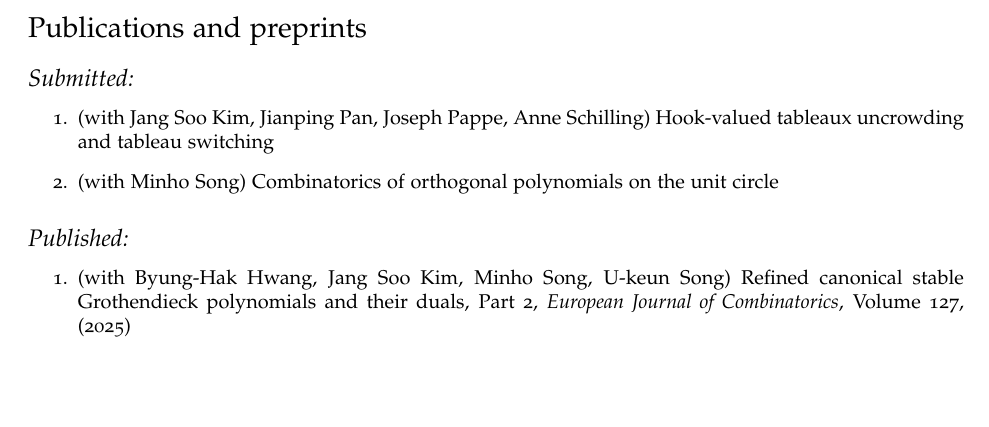
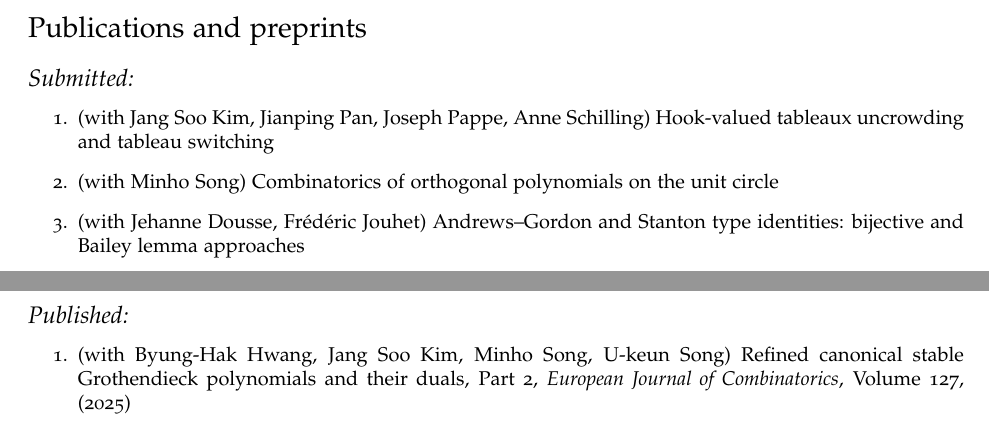
Before and after one commit to JihyeugJang/jihyeugjang.github.io, a LaTeX CV (CV/CV.tex): part of page 1 of 3 before the commit and two parts of pages 1 and 2 of 3 after it, the two joined at a grey line, cut so that both start at the same text, the shorter picture padded with empty space. Compiled offline with pdfLaTeX.

Commit message:
add preprint AGBS identities

```diff
--- a/CV/CV.tex
+++ b/CV/CV.tex
@@ -153,6 +153,7 @@ Enumerative combinatorics and Algebraic combinatorics.
 \begin{enumerate}
 \item (with Jang Soo Kim, Jianping Pan, Joseph Pappe, Anne Schilling) Hook-valued tableaux uncrowding and tableau switching
 \item (with Minho Song) Combinatorics of orthogonal polynomials on the unit circle
+\item (with Jehanne Dousse, Fr\'ed\'eric Jouhet) Andrews--Gordon and Stanton type identities: bijective and Bailey lemma approaches
 \end{enumerate}
 
 
```
Also changed, not shown: CV/CV.pdf, README.md, 5 other files.
